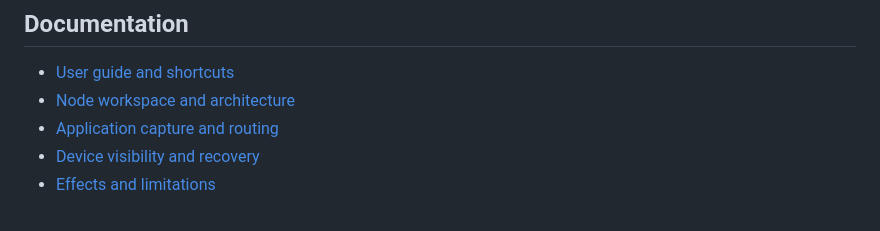
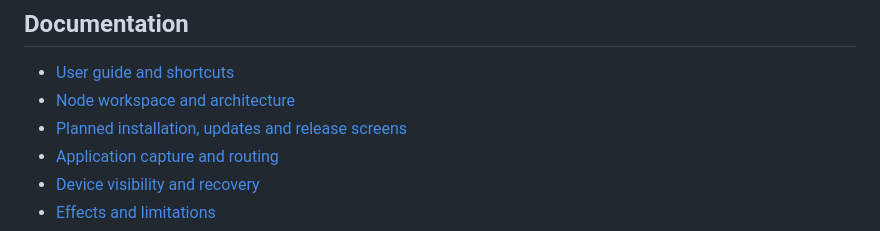
Before and after one commit to acoyeen/vine-mix, a Markdown page: README.md, the part around the change. Rendered like a GitHub page.

Commit message:
Document Vine Mix installation and update architecture [skip ci]

```diff
--- a/README.md
+++ b/README.md
@@ -56,6 +56,7 @@ Read the [distribution guide](docs/DISTRIBUTION.md) before sharing a package.
 
 - [User guide and shortcuts](docs/USER_GUIDE.md)
 - [Node workspace and architecture](docs/NODE_WORKSPACE.md)
+- [Planned installation, updates and release screens](docs/INSTALLATION_AND_UPDATES.md)
 - [Application capture and routing](docs/APP_AUDIO.md)
 - [Device visibility and recovery](docs/DEVICE_VISIBILITY.md)
 - [Effects and limitations](docs/EFFECTS_RESEARCH.md)
```
Also changed, not shown: docs/INSTALLATION_AND_UPDATES.md (added, +278 -0 lines).
